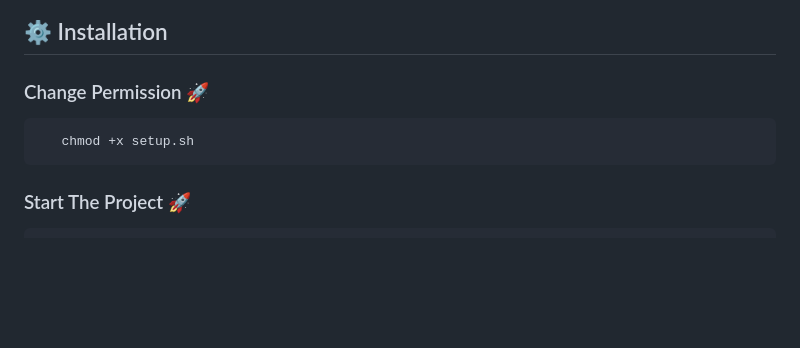
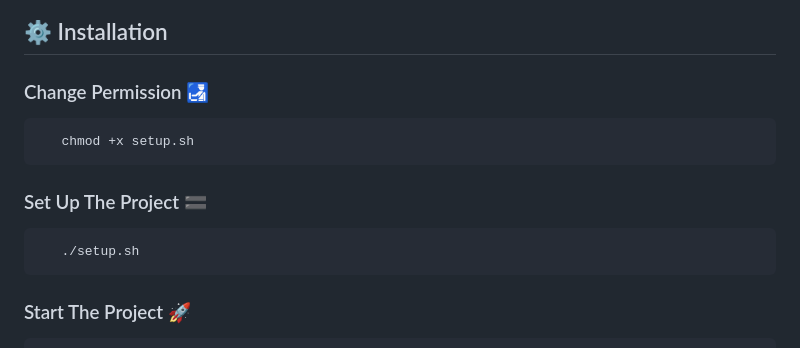
Before and after one commit to Snigdha977/DuckLang, a Markdown page: README.md, the part around the change. Rendered like a GitHub page; blank space fills up the shorter version.

Commit message:
docs : readme

````diff
--- a/README.md
+++ b/README.md
@@ -50,10 +50,16 @@
 
 ## ⚙️ Installation
 
-### Change Permission 🚀
+### Change Permission 🛃
 
 ```bash
    chmod +x setup.sh
+```
+
+### Set Up The Project 🟰
+
+```bash
+   ./setup.sh
 ```
 
 ### Start The Project 🚀
````
